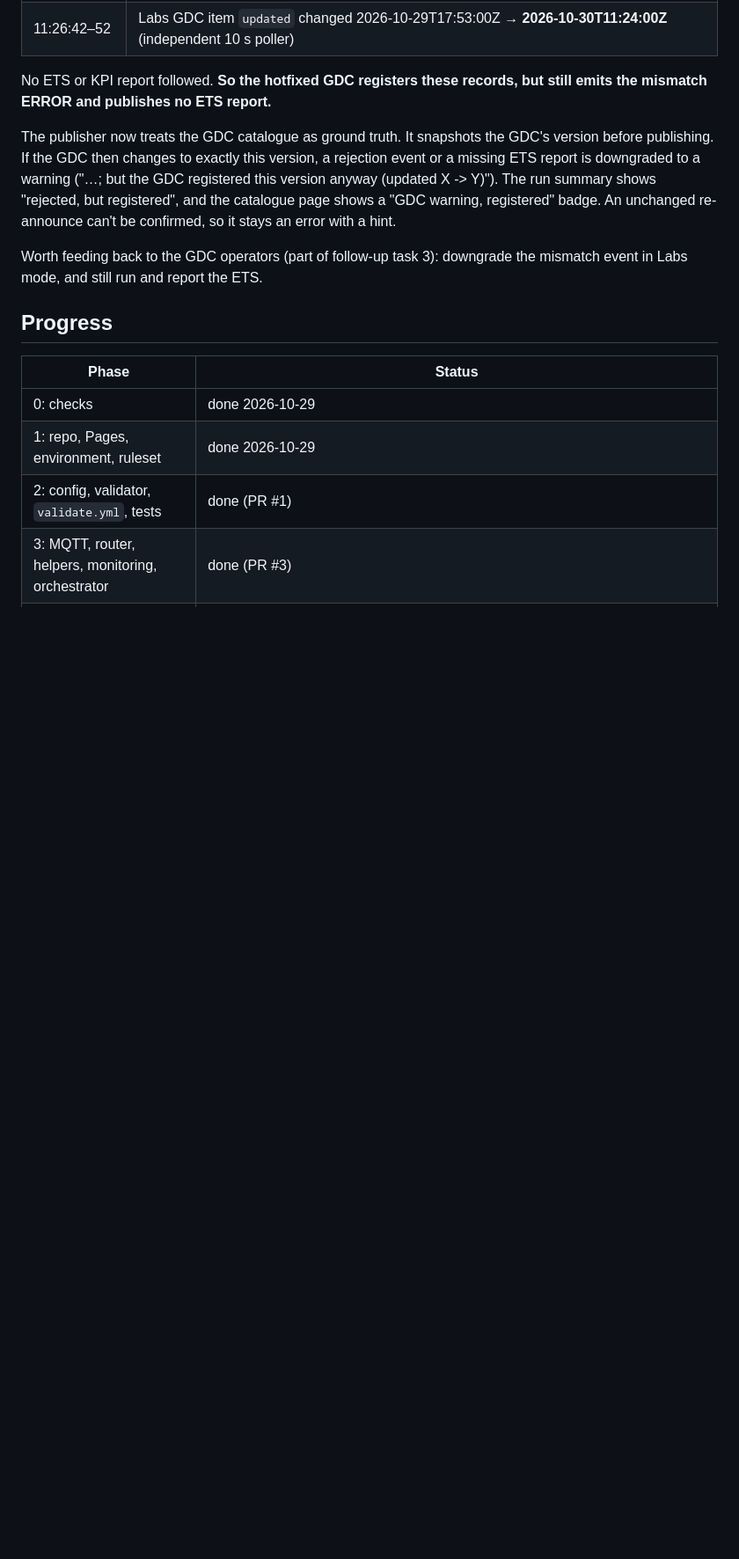
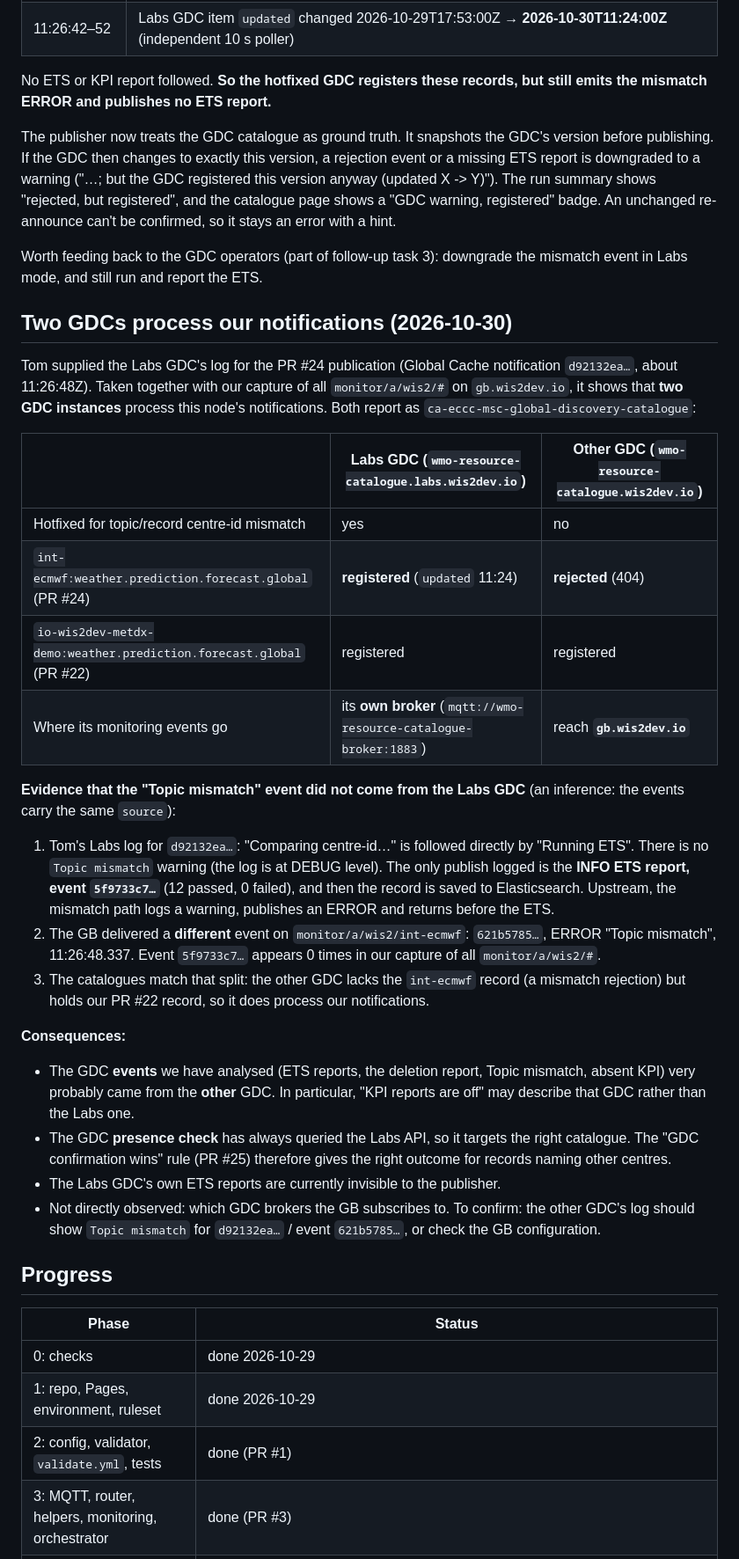
Before and after one commit to 6a6d74/wis2-metdx-demo-metadata, a Markdown page: PLAN.md, the part around one of its changes. Shown at 88% size. Drawn GitHub-style; blank space fills up the shorter version.

Commit message:
Plan: two GDCs process our notifications (evidence, consequences, follow-ups)
Co-Authored-By: Claude Opus 5.5 <noreply@anthropic.com>

```diff
--- a/PLAN.md
+++ b/PLAN.md
@@ -147,6 +147,28 @@ The publisher now treats the GDC catalogue as ground truth. It snapshots the GDC
 
 Worth feeding back to the GDC operators (part of follow-up task 3): downgrade the mismatch event in Labs mode, and still run and report the ETS.
 
+## Two GDCs process our notifications (2026-10-30)
+
+Tom supplied the Labs GDC's log for the PR #24 publication (Global Cache notification `d92132ea…`, about 11:26:48Z). Taken together with our capture of all `monitor/a/wis2/#` on `gb.wis2dev.io`, it shows that **two GDC instances** process this node's notifications. Both report as `ca-eccc-msc-global-discovery-catalogue`:
+
+| | Labs GDC (`wmo-resource-catalogue.labs.wis2dev.io`) | Other GDC (`wmo-resource-catalogue.wis2dev.io`) |
+|---|---|---|
+| Hotfixed for topic/record centre-id mismatch | yes | no |
+| `int-ecmwf:weather.prediction.forecast.global` (PR #24) | **registered** (`updated` 11:24) | **rejected** (404) |
+| `io-wis2dev-metdx-demo:weather.prediction.forecast.global` (PR #22) | registered | registered |
+| Where its monitoring events go | its **own broker** (`mqtt://wmo-resource-catalogue-broker:1883`) | reach **`gb.wis2dev.io`** |
+
+**Evidence that the "Topic mismatch" event did not come from the Labs GDC** (an inference: the events carry the same `source`):
+1. Tom's Labs log for `d92132ea…`: "Comparing centre-id…" is followed directly by "Running ETS". There is no `Topic mismatch` warning (the log is at DEBUG level). The only publish logged is the **INFO ETS report, event `5f9733c7…`** (12 passed, 0 failed), and then the record is saved to Elasticsearch. Upstream, the mismatch path logs a warning, publishes an ERROR and returns before the ETS.
+2. The GB delivered a **different** event on `monitor/a/wis2/int-ecmwf`: `621b5785…`, ERROR "Topic mismatch", 11:26:48.337. Event `5f9733c7…` appears 0 times in our capture of all `monitor/a/wis2/#`.
+3. The catalogues match that split: the other GDC lacks the `int-ecmwf` record (a mismatch rejection) but holds our PR #22 record, so it does process our notifications.
+
+**Consequences:**
+- The GDC **events** we have analysed (ETS reports, the deletion report, Topic mismatch, absent KPI) very probably came from the **other** GDC. In particular, "KPI reports are off" may describe that GDC rather than the Labs one.
+- The GDC **presence check** has always queried the Labs API, so it targets the right catalogue. The "GDC confirmation wins" rule (PR #25) therefore gives the right outcome for records naming other centres.
+- The Labs GDC's own ETS reports are currently invisible to the publisher.
+- Not directly observed: which GDC brokers the GB subscribes to. To confirm: the other GDC's log should show `Topic mismatch` for `d92132ea…` / event `621b5785…`, or check the GB configuration.
+
 ## Progress
 
 | Phase | Status |
```
Also changed, not shown: other parts of PLAN.md (+6 -3 lines).
